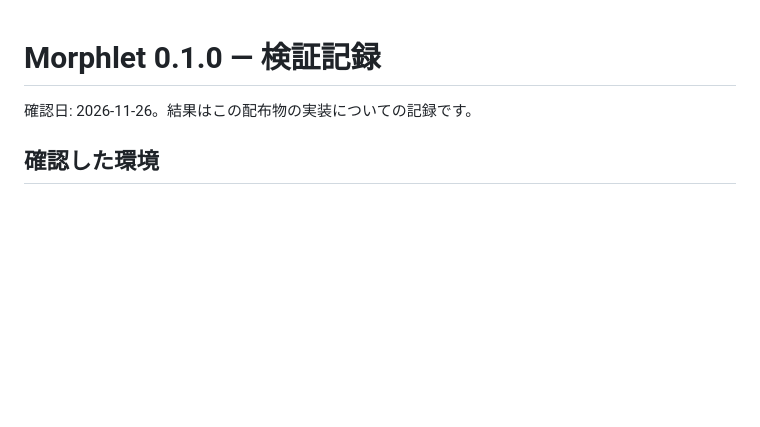
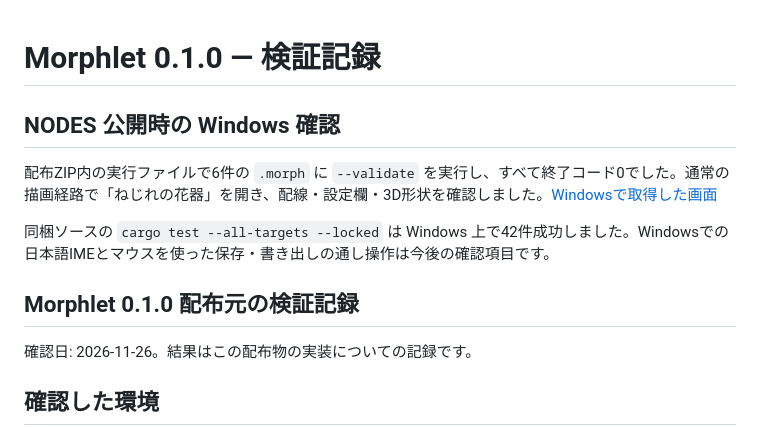
Before and after one commit to 07egta/NODES, a Markdown page: docs/VERIFICATION.md, the part around the change. Rendered like a GitHub page; blank space fills up the shorter version.

```diff
--- a/docs/VERIFICATION.md
+++ b/docs/VERIFICATION.md
@@ -1,4 +1,12 @@
 # Morphlet 0.1.0 — 検証記録
+
+## NODES 公開時の Windows 確認
+
+配布ZIP内の実行ファイルで6件の `.morph` に `--validate` を実行し、すべて終了コード0でした。通常の描画経路で「ねじれの花器」を開き、配線・設定欄・3D形状を確認しました。[Windowsで取得した画面](windows-vase.png)
+
+同梱ソースの `cargo test --all-targets --locked` は Windows 上で42件成功しました。Windowsでの日本語IMEとマウスを使った保存・書き出しの通し操作は今後の確認項目です。
+
+## Morphlet 0.1.0 配布元の検証記録
 
 確認日: 2026-11-26。結果はこの配布物の実装についての記録です。
 
```
Also changed, not shown: CONTRIBUTING.md (added, +22 -0 lines), README.md (+7 -3 lines), docs/windows-vase.png (added), 2 other files.
